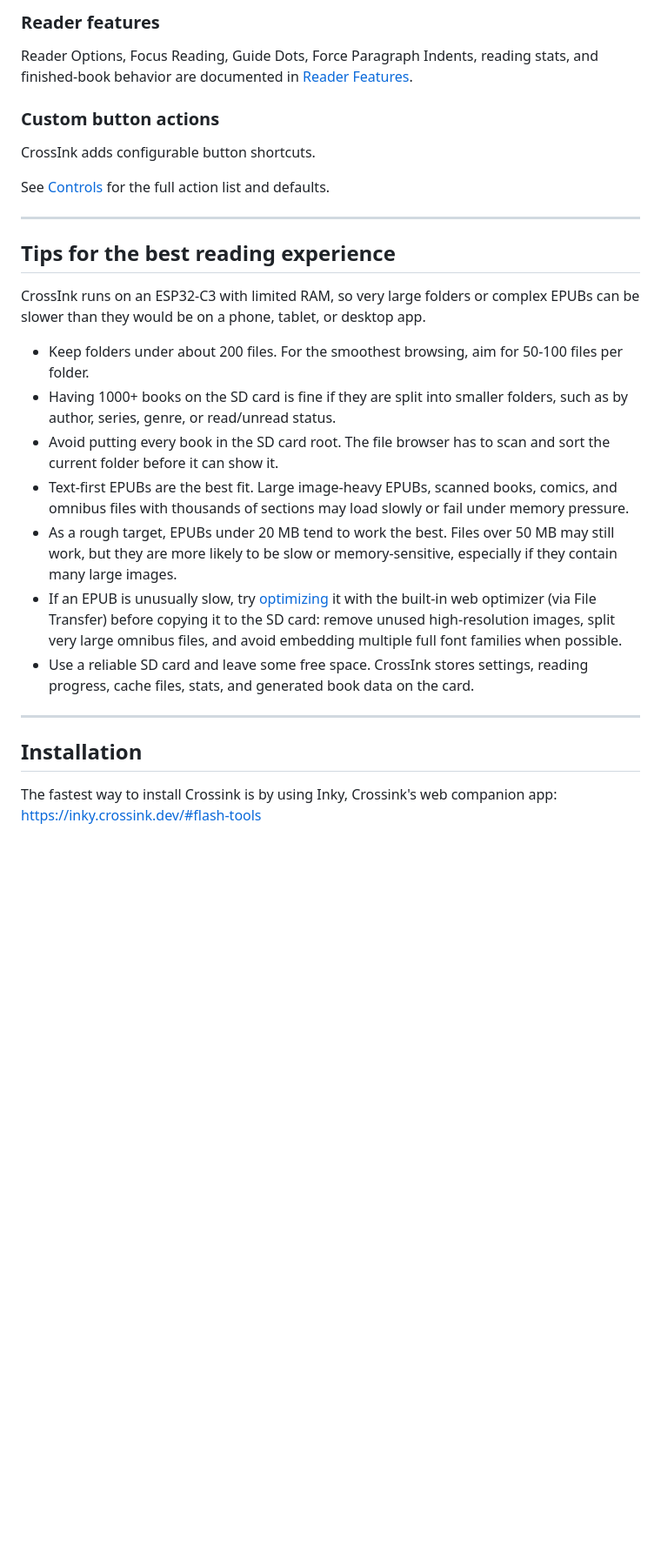
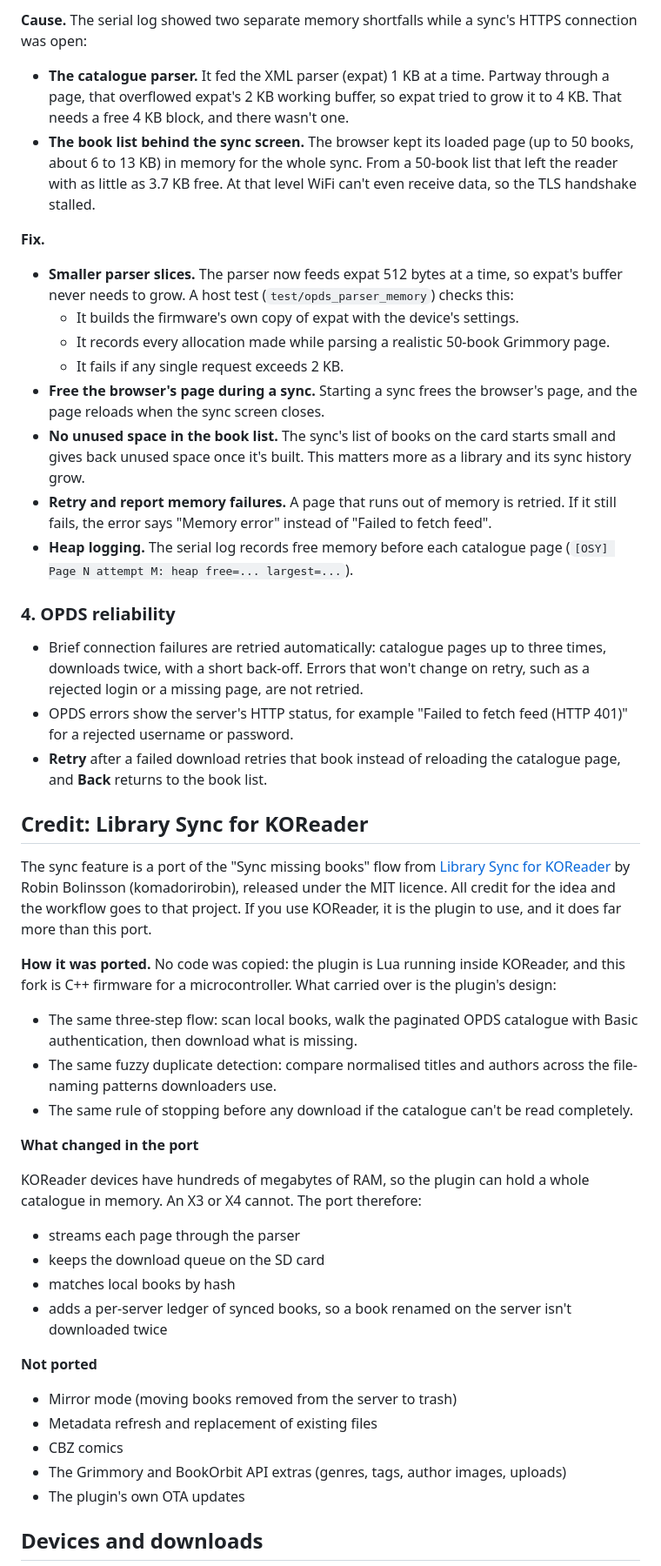
Before and after one commit to HannahTheSpanner/crossink-library-sync, a Markdown page: README.md, the part around one of its changes. Shown at 87% size. GitHub-like rendering; blank space fills up the shorter version.

```diff
--- a/README.md
+++ b/README.md
@@ -82,31 +63,48 @@ See [SD Card Fonts](./docs/sd-card-fonts.md) for installing additional font fami
 
-### Reader features
+**Cause.** The serial log showed two separate memory shortfalls while a sync's HTTPS connection was open:
+- **The catalogue parser.** It fed the XML parser (expat) 1 KB at a time. Partway through a page, that overflowed expat's 2 KB working buffer, so expat tried to grow it to 4 KB. That needs a free 4 KB block, and there wasn't one.
+- **The book list behind the sync screen.** The browser kept its loaded page (up to 50 books, about 6 to 13 KB) in memory for the whole sync. From a 50-book list that left the reader with as little as 3.7 KB free. At that level WiFi can't even receive data, so the TLS handshake stalled.
 
-Reader Options, Focus Reading, Guide Dots, Force Paragraph Indents, reading stats, and finished-book behavior are documented in [Reader Features](./docs/reader-features.md).
+**Fix.**
+- **Smaller parser slices.** The parser now feeds expat 512 bytes at a time, so expat's buffer never needs to grow. A host test (`test/opds_parser_memory`) checks this:
+  - It builds the firmware's own copy of expat with the device's settings.
+  - It records every allocation made while parsing a realistic 50-book Grimmory page.
+  - It fails if any single request exceeds 2 KB.
+- **Free the browser's page during a sync.** Starting a sync frees the browser's page, and the page reloads when the sync screen closes.
+- **No unused space in the book list.** The sync's list of books on the card starts small and gives back unused space once it's built. This matters more as a library and its sync history grow.
+- **Retry and report memory failures.** A page that runs out of memory is retried. If it still fails, the error says "Memory error" instead of "Failed to fetch feed".
+- **Heap logging.** The serial log records free memory before each catalogue page (`[OSY] Page N attempt M: heap free=... largest=...`).
 
-### Custom button actions
+### 4. OPDS reliability
 
-CrossInk adds configurable button shortcuts.
+- Brief connection failures are retried automatically: catalogue pages up to three times, downloads twice, with a short back-off. Errors that won't change on retry, such as a rejected login or a missing page, are not retried.
+- OPDS errors show the server's HTTP status, for example "Failed to fetch feed (HTTP 401)" for a rejected username or password.
+- **Retry** after a failed download retries that book instead of reloading the catalogue page, and **Back** returns to the book list.
 
-See [Controls](./docs/controls.md) for the full action list and defaults.
+## Credit: Library Sync for KOReader
 
----
+The sync feature is a port of the "Sync missing books" flow from [Library Sync for KOReader](https://github.com/komadorirobin/library-sync.koplugin) by Robin Bolinsson (komadorirobin), released under the MIT licence. All credit for the idea and the workflow goes to that project. If you use KOReader, it is the plugin to use, and it does far more than this port.
 
-## Tips for the best reading experience
+**How it was ported.** No code was copied: the plugin is Lua running inside KOReader, and this fork is C++ firmware for a microcontroller. What carried over is the plugin's design:
 
-CrossInk runs on an ESP32-C3 with limited RAM, so very large folders or complex EPUBs can be slower than they would be on a phone, tablet, or desktop app.
+- The same three-step flow: scan local books, walk the paginated OPDS catalogue with Basic authentication, then download what is missing.
+- The same fuzzy duplicate detection: compare normalised titles and authors across the file-naming patterns downloaders use.
+- The same rule of stopping before any download if the catalogue can't be read completely.
 
-- Keep folders under about 200 files. For the smoothest browsing, aim for 50-100 files per folder.
-- Having 1000+ books on the SD card is fine if they are split into smaller folders, such as by author, series, genre, or read/unread status.
-- Avoid putting every book in the SD card root. The file browser has to scan and sort the current folder before it can show it.
-- Text-first EPUBs are the best fit. Large image-heavy EPUBs, scanned books, comics, and omnibus files with thousands of sections may load slowly or fail under memory pressure.
-- As a rough target, EPUBs under 20 MB tend to work the best. Files over 50 MB may still work, but they are more likely to be slow or memory-sensitive, especially if they contain many large images.
-- If an EPUB is unusually slow, try [optimizing](./docs/webserver.md#epub-optimization) it with the built-in web optimizer (via File Transfer) before copying it to the SD card: remove unused high-resolution images, split very large omnibus files, and avoid embedding multiple full font families when possible.
-- Use a reliable SD card and leave some free space. CrossInk stores settings, reading progress, cache files, stats, and generated book data on the card.
+**What changed in the port**
 
----
+KOReader devices have hundreds of megabytes of RAM, so the plugin can hold a whole catalogue in memory. An X3 or X4 cannot. The port therefore:
+- streams each page through the parser
+- keeps the download queue on the SD card
+- matches local books by hash
+- adds a per-server ledger of synced books, so a book renamed on the server isn't downloaded twice
 
-## Installation
+**Not ported**
+- Mirror mode (moving books removed from the server to trash)
+- Metadata refresh and replacement of existing files
+- CBZ comics
+- The Grimmory and BookOrbit API extras (genres, tags, author images, uploads)
+- The plugin's own OTA updates
 
-The fastest way to install Crossink is by using Inky, Crossink's web companion app: https://inky.crossink.dev/#flash-tools
+## Devices and downloads
 
```
Also changed, not shown: other parts of README.md (+63 -109 lines).
